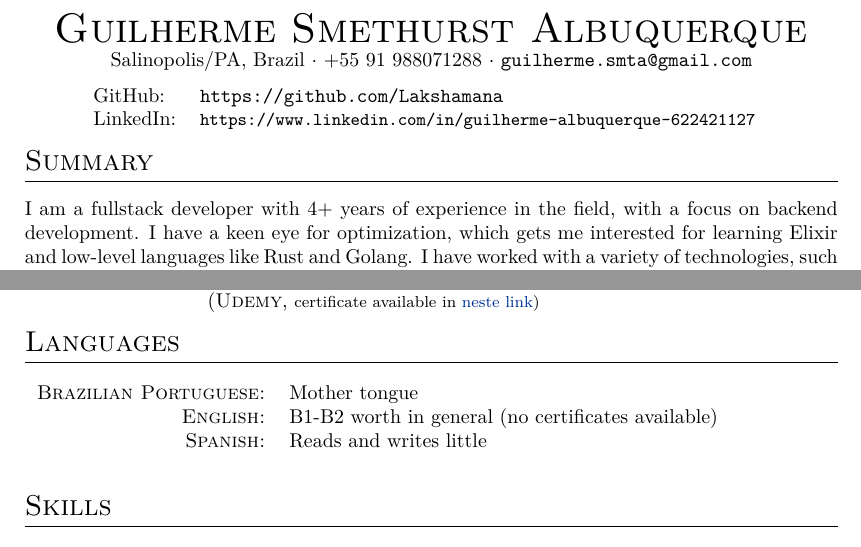
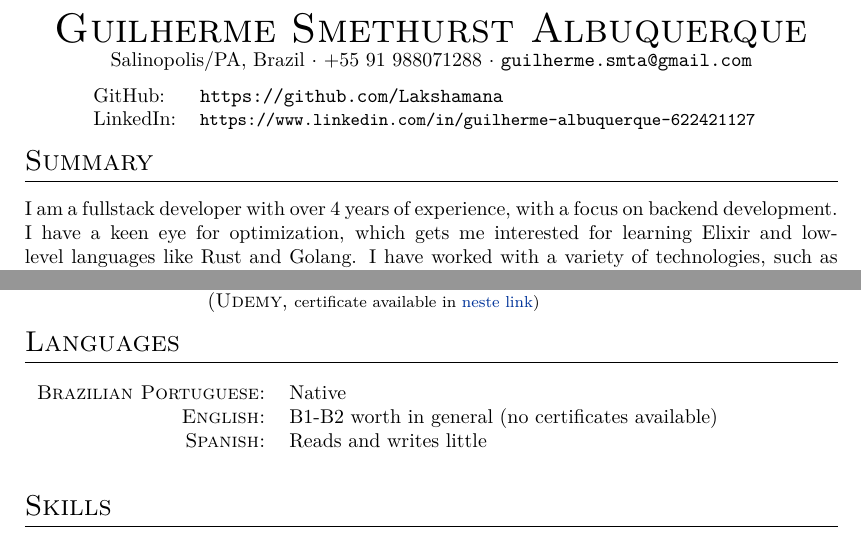
Before and after one commit to Lakshamana/latex-works, a LaTeX CV (cv/cv_en.tex): two parts of pages 1 and 2 of 2, joined at a grey line, cut so that both start at the same text. Compiled offline with XeLaTeX.

Commit message:
fix: minor fixes

```diff
--- a/cv/cv_en.tex
+++ b/cv/cv_en.tex
@@ -54,7 +54,7 @@
 \par
 %--------------------SECTIONS-----------------------------------
 \section{Summary}
-\justifying{I am a fullstack developer with 4+ years of experience in the field, with a focus on backend development. I have a keen eye for optimization, which gets me interested for learning Elixir and low-level languages like Rust and Golang. I have worked with a variety of technologies, such as AWS (Lambda, DynamoDB), Docker, MySQL, MongoDB, Redis and Apache Kafka along my experience. I have a BSc in Computer Science for the Federal University of Para, Brazil. I'm a self-taught developer, and I'm always looking for new challenges and opportunities to learn from others, grow and share my knowledge with people}
+\justifying{I am a fullstack developer with over 4 years of experience, with a focus on backend development. I have a keen eye for optimization, which gets me interested for learning Elixir and low-level languages like Rust and Golang. I have worked with a variety of technologies, such as AWS (Lambda, DynamoDB), Docker, MySQL, MongoDB, Redis and Apache Kafka along my experience. I have a BSc in Computer Science for the Federal University of Para, Brazil. I'm a self-taught developer, and I'm always looking for new challenges and opportunities to learn from others, grow and share my knowledge with people}
 
 %Section: Work Experience at the top
 \section{Work Experience}
@@ -112,7 +112,7 @@
 %Section: Languages
 \section{Languages}
 \begin{tabular}{rl}
- \textsc{Brazilian Portuguese:}& Mother tongue\\
+ \textsc{Brazilian Portuguese:}& Native\\
 \textsc{English:}&B1-B2 worth in general (no certificates available)\\
 \textsc{Spanish:}&Reads and writes little\\\\
 \end{tabular}
```
